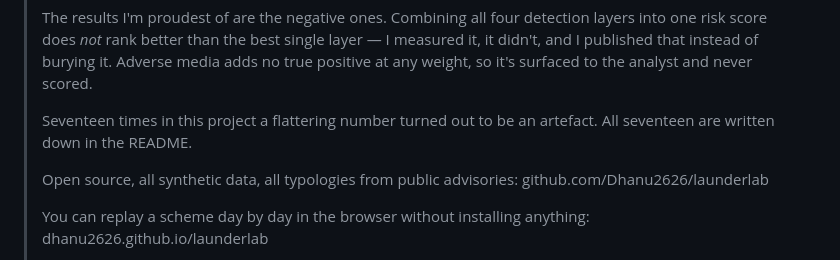
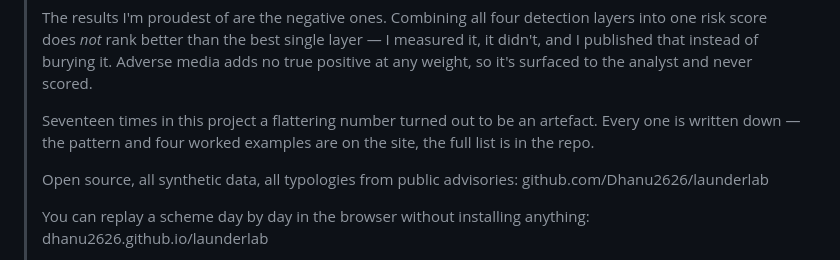
Before and after one commit to Dhanu2626/launderlab, a Markdown page: ledger/LAUNCH-POST.md, the part around the change. Drawn GitHub-style.

Commit message:
Correct two facts your README rewrite left stale
The tests badge read 302 while the suite is at 311 — the same
hand-typed-number-goes-stale class the landing page just had, which is why
that one now counts itself from source.

And my LinkedIn draft told readers all seventeen honesty-thread entries were
'written down in the README'. The rewrite moved that content out, so the
sentence was false the moment it landed. It now points at where they actually
are: the pattern and four worked examples on the site, the full list in the
repo.

Your README's structure and prose are untouched.

Co-Authored-By: Claude Opus 5 <noreply@anthropic.com>

```diff
--- a/ledger/LAUNCH-POST.md
+++ b/ledger/LAUNCH-POST.md
@@ -50,8 +50,9 @@ it, change it. Every number below is reproducible from the repo.
 > and I published that instead of burying it. Adverse media adds no true positive at any
 > weight, so it's surfaced to the analyst and never scored.
 >
-> Seventeen times in this project a flattering number turned out to be an artefact. All
-> seventeen are written down in the README.
+> Seventeen times in this project a flattering number turned out to be an artefact. Every one
+> is written down — the pattern and four worked examples are on the site, the full list is in
+> the repo.
 >
 > Open source, all synthetic data, all typologies from public advisories:
 > github.com/Dhanu2626/launderlab
```
Also changed, not shown: README.md (+1 -1 lines).
